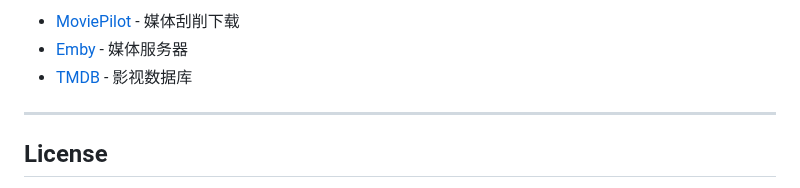
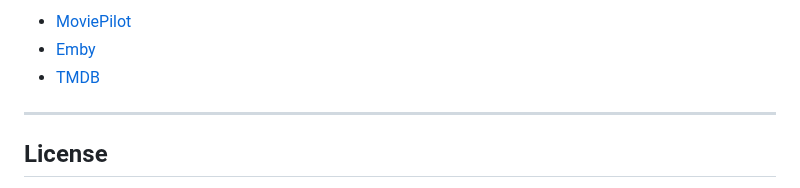
Before and after one commit to xzb177/YiMao, a Markdown page: README.md, the part around one of its changes. Rendered like a GitHub page.

```diff
--- a/README.md
+++ b/README.md
@@ -142,7 +155,7 @@ git pull && docker compose up -d --build
 
-- [MoviePilot](https://github.com/jxxghp/MoviePilot) - 媒体刮削下载
-- [Emby](https://emby.media/) - 媒体服务器
-- [TMDB](https://www.themoviedb.org/) - 影视数据库
+- [MoviePilot](https://github.com/jxxghp/MoviePilot)
+- [Emby](https://emby.media/)
+- [TMDB](https://www.themoviedb.org/)
 
 ---
 
```
Also changed, not shown: other parts of README.md (+88 -75 lines).
